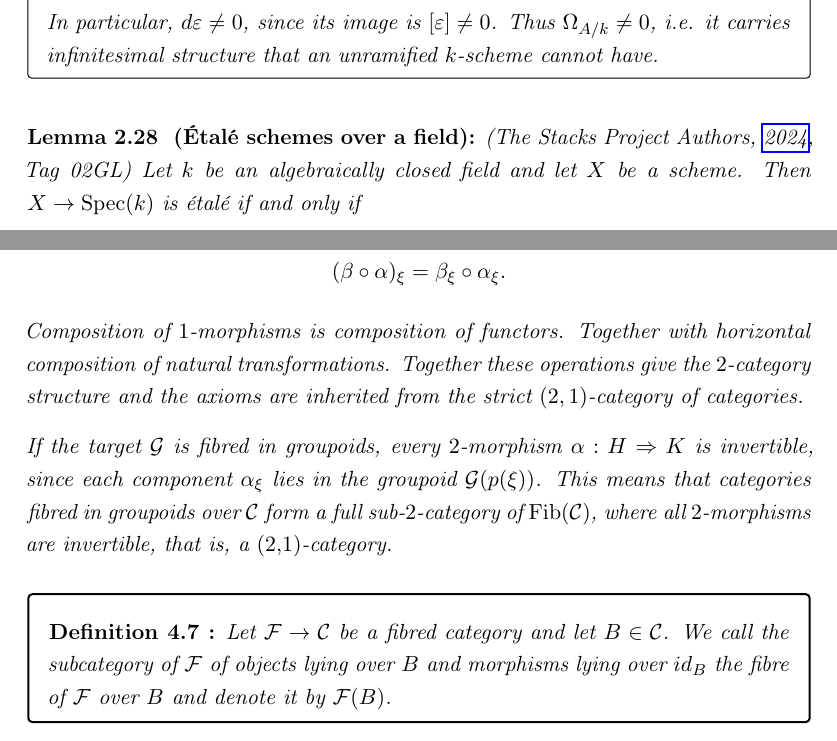
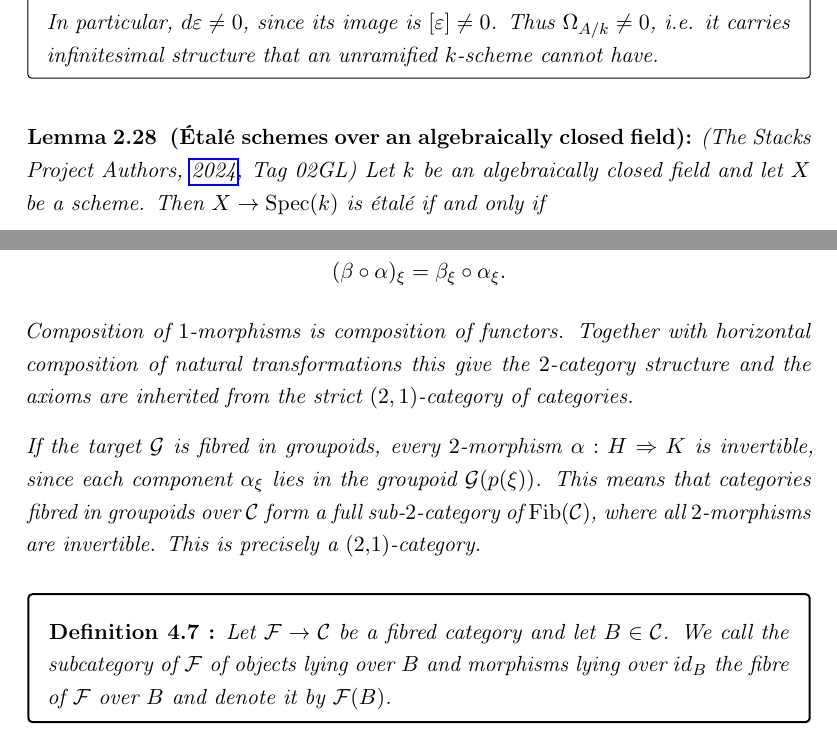
Before and after one commit to jonathanwa01/Masterarbeit, a LaTeX thesis (Masterarbeit/main.tex, which reads Masterarbeit/03_Content/descent_theory.tex, Masterarbeit/03_Content/etale_morphisms.tex): two parts of pages 27 and 47 of 112, joined at a grey line, cut so that both start at the same text. Compiled offline with pdfLaTeX.

Commit message:
Refactor/cleanup stacks chapter (#34)
* fix: merge issue

* refactor: new intro for stacks chapter

* refactor: update notation for projections in effective descent definitions

* fix: idexing in étale covering lemma

* refactor: move build script into scripts

* refactor: clean up stacks chapter by removing redundant definitions and adding clarifications

* fix: ci/refactor pipeline

* fix: ci release pipeline

* docs: update paths in reeadme

* fix: correct path to build script in CI workflow

* fix: fix remark

* fix: typos

* fix: typo

```diff
--- a/Masterarbeit/03_Content/descent_theory.tex
+++ b/Masterarbeit/03_Content/descent_theory.tex
@@ -220,17 +220,17 @@ Fibred categories organize objects over varying bases and encode pullback throug
 	\]
 	Composition of $1$-morphisms is composition of functors.
 	Together with horizontal composition of natural
-	transformations. Together these operations give the
+	transformations this give the
 	$2$-category structure and the axioms are inherited from
 	the strict $(2, 1)$-category of categories.
 
-	If the target $\mathcal G$ is fibred in groupoids,
+	If the target $\mathcal{G}$ is fibred in groupoids,
 	every $2$-morphism $\alpha:H\Rightarrow K$ is invertible, since
 	each component $\alpha_\xi$ lies in the groupoid
-	$\mathcal G(p(\xi))$. This means that categories fibred in groupoids over
-	$\mathcal C$ form a full sub-$2$-category of
-	$\mathrm{Fib}(\mathcal C)$, where all $2$-morphisms
-	are invertible, that is, a $(2,1)$-category.
+	$\mathcal{G}(p(\xi))$. This means that categories fibred in groupoids over
+	$\CatC$ form a full sub-$2$-category of
+	$\mathrm{Fib}(\CatC)$, where all $2$-morphisms
+	are invertible. This is precisely a $(2,1)$-category.
 \end{remark}
 
 \begin{definition}
--- a/Masterarbeit/03_Content/etale_morphisms.tex
+++ b/Masterarbeit/03_Content/etale_morphisms.tex
@@ -623,7 +623,7 @@ description.
 	Thus $\Omega_{A/k}\neq 0$, i.e. it carries infinitesimal structure that an unramified $k$-scheme cannot have.
 \end{example}
 
-\begin{lemma}[\Etale\ schemes over a field]
+\begin{lemma}[\Etale\ schemes over an algebraically closed field]
 	\label{lem:etale-over-field}
 	(\cite[][Tag 02GL]{stacks-project})
 	Let $k$ be an algebraically closed field and let $X$ be a scheme.
```
Also changed, not shown: Masterarbeit/03_Content/descent_theory.tex (2 more changed lines), Masterarbeit/03_Content/etale_morphisms.tex (6 more changed lines).
